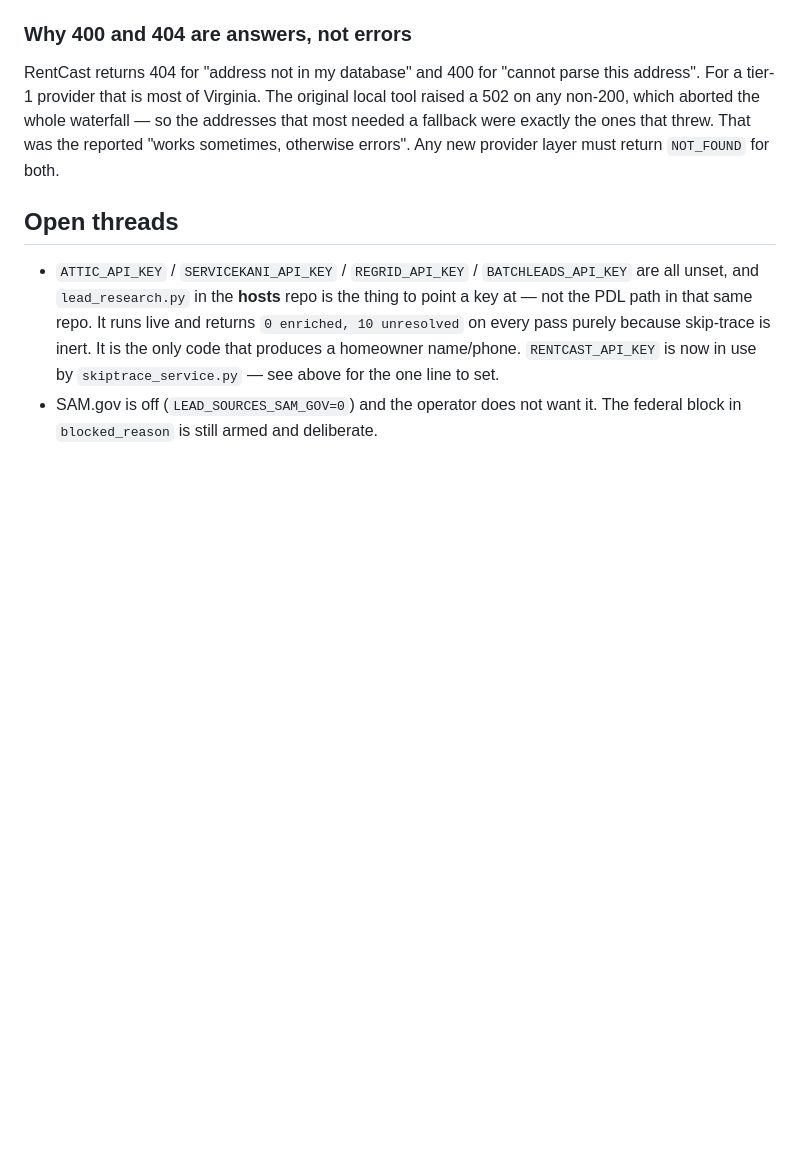
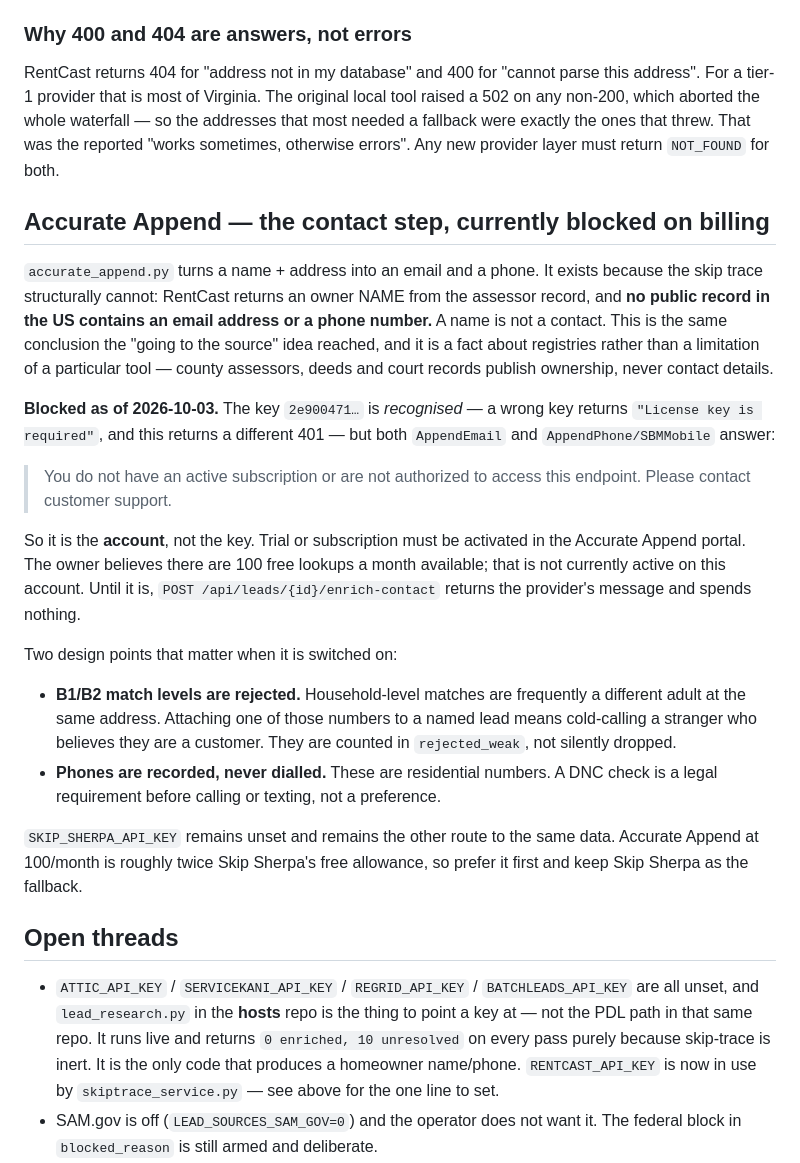
Before and after one commit to get-them666/bizstack-construction, a Markdown page: MEMORY.md, the part around the change. GitHub-like rendering; blank space fills up the shorter version.

Commit message:
Record why Accurate Append is blocked and why the match filter exists

```diff
--- a/MEMORY.md
+++ b/MEMORY.md
@@ -119,6 +119,42 @@ the addresses that most needed a fallback were exactly the ones that threw.
 That was the reported "works sometimes, otherwise errors". Any new provider
 layer must return `NOT_FOUND` for both.
 
+## Accurate Append — the contact step, currently blocked on billing
+
+`accurate_append.py` turns a name + address into an email and a phone. It exists
+because the skip trace structurally cannot: RentCast returns an owner NAME from
+the assessor record, and **no public record in the US contains an email address
+or a phone number.** A name is not a contact. This is the same conclusion the
+"going to the source" idea reached, and it is a fact about registries rather than
+a limitation of a particular tool — county assessors, deeds and court records
+publish ownership, never contact details.
+
+**Blocked as of 2026-10-03.** The key `2e900471…` is *recognised* — a wrong key
+returns `"License key is required"`, and this returns a different 401 — but both
+`AppendEmail` and `AppendPhone/SBMMobile` answer:
+
+> You do not have an active subscription or are not authorized to access this
+> endpoint. Please contact customer support.
+
+So it is the **account**, not the key. Trial or subscription must be activated in
+the Accurate Append portal. The owner believes there are 100 free lookups a
+month available; that is not currently active on this account. Until it is,
+`POST /api/leads/{id}/enrich-contact` returns the provider's message and spends
+nothing.
+
+Two design points that matter when it is switched on:
+
+- **B1/B2 match levels are rejected.** Household-level matches are frequently a
+  different adult at the same address. Attaching one of those numbers to a named
+  lead means cold-calling a stranger who believes they are a customer. They are
+  counted in `rejected_weak`, not silently dropped.
+- **Phones are recorded, never dialled.** These are residential numbers. A DNC
+  check is a legal requirement before calling or texting, not a preference.
+
+`SKIP_SHERPA_API_KEY` remains unset and remains the other route to the same data.
+Accurate Append at 100/month is roughly twice Skip Sherpa's free allowance, so
+prefer it first and keep Skip Sherpa as the fallback.
+
 ## Open threads
 
 - `ATTIC_API_KEY` / `SERVICEKANI_API_KEY` / `REGRID_API_KEY` / `BATCHLEADS_API_KEY`
```
